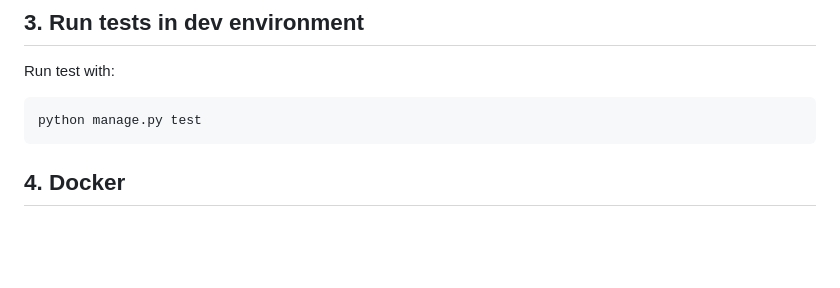
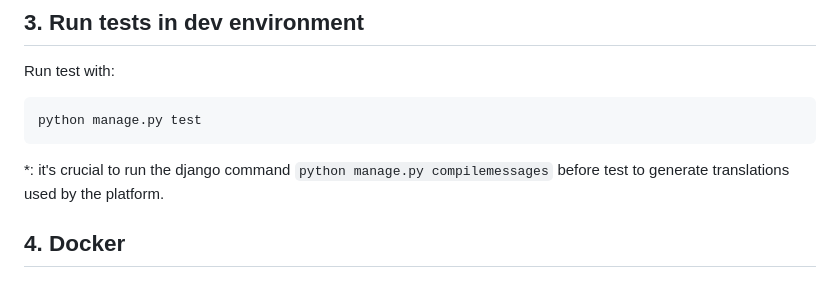
Before and after one commit to InspectorIncognito/gtfs-editor-backend, a Markdown page: README.md, the part around the change. GitHub-like rendering; blank space fills up the shorter version.

Commit message:
Add compilemessages command in README.md

````diff
--- a/README.md
+++ b/README.md
@@ -76,6 +76,9 @@ Run test with:
 ```
 python manage.py test
 ```
+
+*: it's crucial to run the django command `python manage.py compilemessages` before test to generate translations used
+by the platform.
 
 ## 4. Docker
 
````
